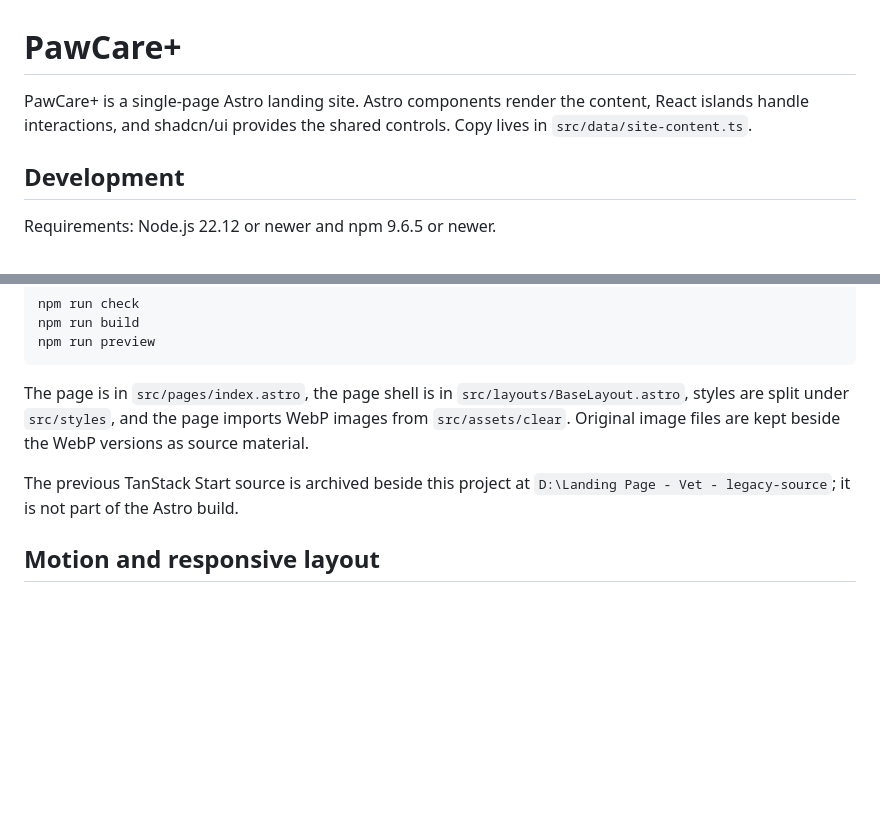
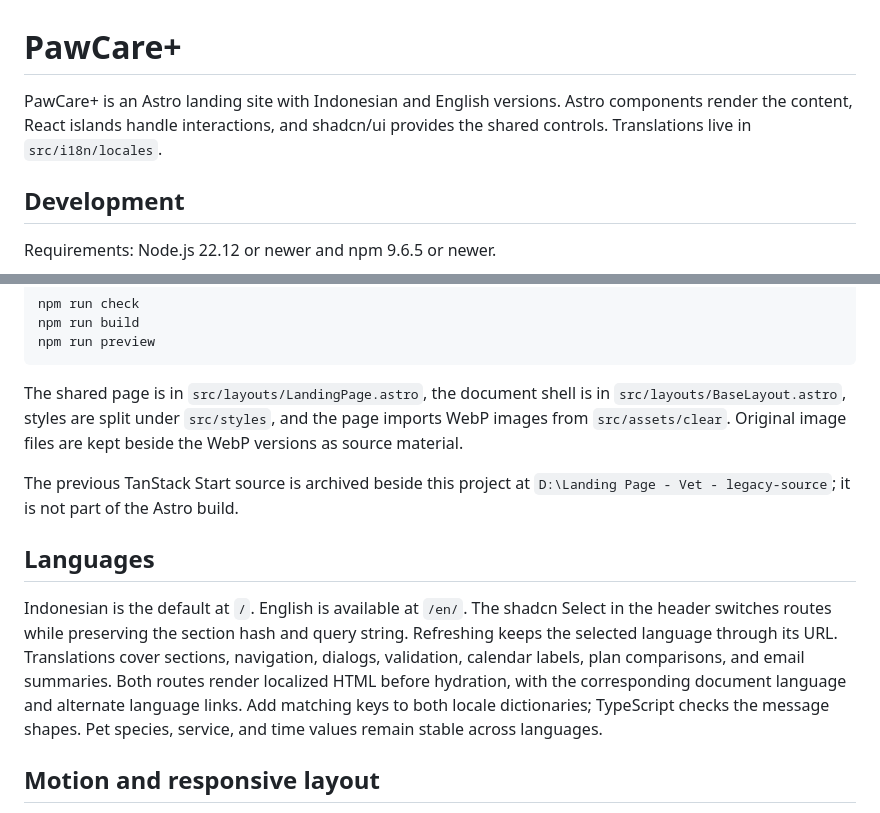
Before and after one commit to MuhamadHilalFakhri/paw-heaven-astro, a Markdown page: README.md, 2 parts joined by grey strips. GitHub-like rendering; blank space fills up the shorter version.

Commit message:
docs: explain bilingual routes and translation structure

````diff
--- a/README.md
+++ b/README.md
@@ -1,6 +1,6 @@
 # PawCare+
 
-PawCare+ is a single-page Astro landing site. Astro components render the content, React islands handle interactions, and shadcn/ui provides the shared controls. Copy lives in `src/data/site-content.ts`.
+PawCare+ is an Astro landing site with Indonesian and English versions. Astro components render the content, React islands handle interactions, and shadcn/ui provides the shared controls. Translations live in `src/i18n/locales`.
 
 ## Development
 
@@ -19,9 +19,20 @@ npm run build
 npm run preview
 ```
 
-The page is in `src/pages/index.astro`, the page shell is in `src/layouts/BaseLayout.astro`, styles are split under `src/styles`, and the page imports WebP images from `src/assets/clear`. Original image files are kept beside the WebP versions as source material.
+The shared page is in `src/layouts/LandingPage.astro`, the document shell is in `src/layouts/BaseLayout.astro`, styles are split under `src/styles`, and the page imports WebP images from `src/assets/clear`. Original image files are kept beside the WebP versions as source material.
 
 The previous TanStack Start source is archived beside this project at `D:\Landing Page - Vet - legacy-source`; it is not part of the Astro build.
+
+## Languages
+
+Indonesian is the default at `/`. English is available at `/en/`.
+The shadcn Select in the header switches routes while preserving the section hash
+and query string. Refreshing keeps the selected language through its URL.
+Translations cover sections, navigation, dialogs, validation, calendar labels,
+plan comparisons, and email summaries. Both routes render localized HTML before
+hydration, with the corresponding document language and alternate language links.
+Add matching keys to both locale dictionaries; TypeScript checks the message shapes.
+Pet species, service, and time values remain stable across languages.
 
 ## Motion and responsive layout
 
````
